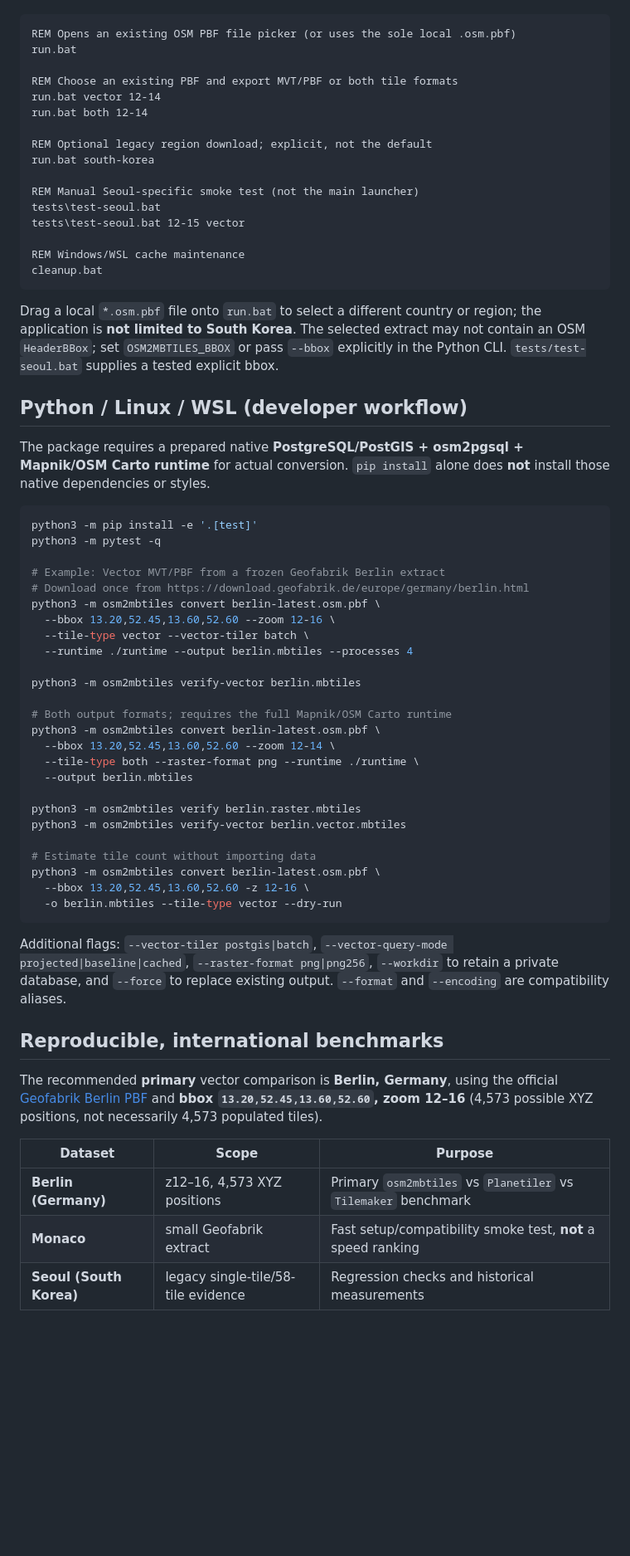
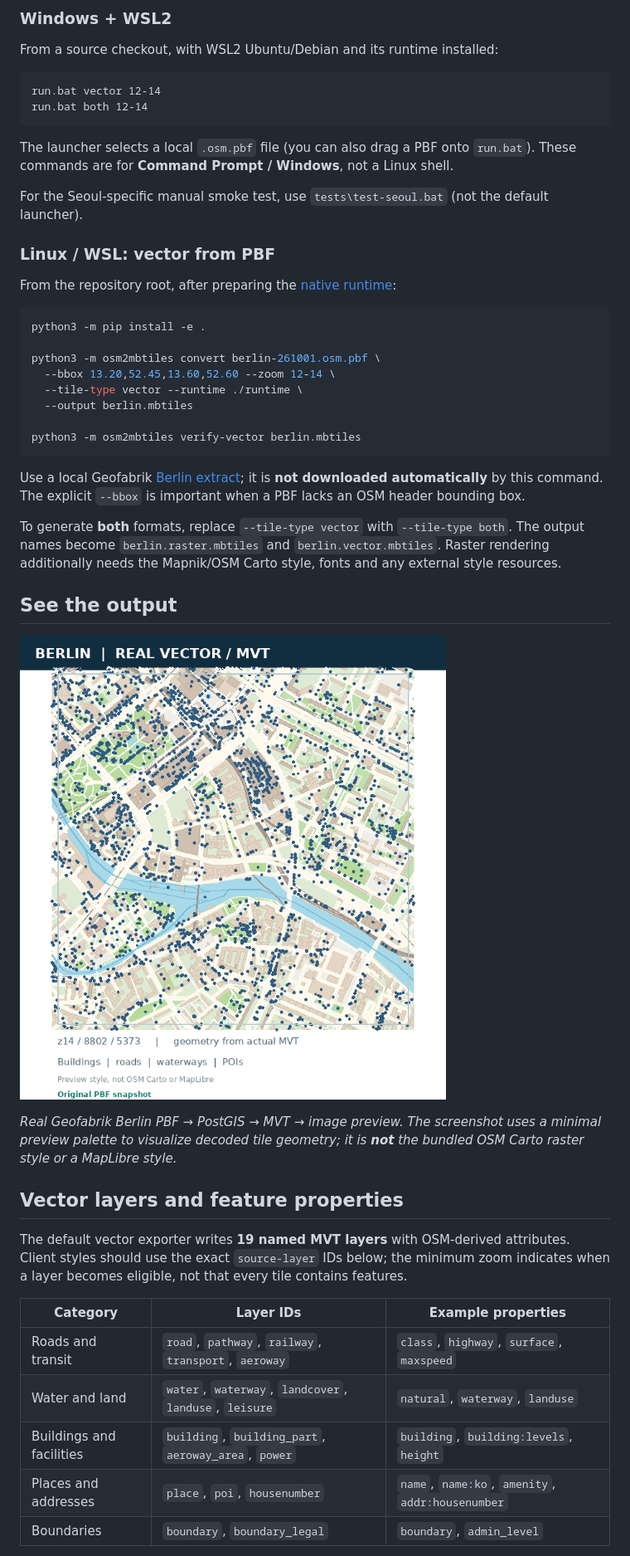
Before and after one commit to rydolabs/osm2mbtiles, a Markdown page: README.md, the part around one of its changes. Shown at 83% size. GitHub-like rendering; pictures changed too: docs/assets/berlin-vector-preview.png (added); blank space fills up the shorter version.

````diff
--- a/README.md
+++ b/README.md
@@ -24,66 +38,50 @@ Prerequisites: Windows 10/11, working **WSL2 Ubuntu/Debian**, PowerShell, intern
+### Windows + WSL2
+
+From a source checkout, with WSL2 Ubuntu/Debian and its runtime installed:
 
 ```bat
-REM Opens an existing OSM PBF file picker (or uses the sole local .osm.pbf)
-run.bat
-
-REM Choose an existing PBF and export MVT/PBF or both tile formats
 run.bat vector 12-14
 run.bat both 12-14
-
-REM Optional legacy region download; explicit, not the default
-run.bat south-korea
-
-REM Manual Seoul-specific smoke test (not the main launcher)
-tests\test-seoul.bat
-tests\test-seoul.bat 12-15 vector
-
-REM Windows/WSL cache maintenance
-cleanup.bat
 ```
 
-Drag a local `*.osm.pbf` file onto `run.bat` to select a different country or region; the application is **not limited to South Korea**. The selected extract may not contain an OSM `HeaderBBox`; set `OSM2MBTILES_BBOX` or pass `--bbox` explicitly in the Python CLI. `tests/test-seoul.bat` supplies a tested explicit bbox.
+The launcher selects a local `.osm.pbf` file (you can also drag a PBF onto `run.bat`). These commands are for **Command Prompt / Windows**, not a Linux shell.
 
-## Python / Linux / WSL (developer workflow)
+For the Seoul-specific manual smoke test, use `tests\test-seoul.bat` (not the default launcher).
 
-The package requires a prepared native **PostgreSQL/PostGIS + osm2pgsql + Mapnik/OSM Carto runtime** for actual conversion. `pip install` alone does **not** install those native dependencies or styles.
+### Linux / WSL: vector from PBF
+
+From the repository root, after preparing the [native runtime](#requirements):
 
 ```bash
-python3 -m pip install -e '.[test]'
-python3 -m pytest -q
+python3 -m pip install -e .
 
-# Example: Vector MVT/PBF from a frozen Geofabrik Berlin extract
-# Download once from https://download.geofabrik.de/europe/germany/berlin.html
-python3 -m osm2mbtiles convert berlin-latest.osm.pbf \
-  --bbox 13.20,52.45,13.60,52.60 --zoom 12-16 \
-  --tile-type vector --vector-tiler batch \
-  --runtime ./runtime --output berlin.mbtiles --processes 4
+python3 -m osm2mbtiles convert berlin-261001.osm.pbf \
+  --bbox 13.20,52.45,13.60,52.60 --zoom 12-14 \
+  --tile-type vector --runtime ./runtime \
+  --output berlin.mbtiles
 
 python3 -m osm2mbtiles verify-vector berlin.mbtiles
-
-# Both output formats; requires the full Mapnik/OSM Carto runtime
-python3 -m osm2mbtiles convert berlin-latest.osm.pbf \
-  --bbox 13.20,52.45,13.60,52.60 --zoom 12-14 \
-  --tile-type both --raster-format png --runtime ./runtime \
-  --output berlin.mbtiles
-
-python3 -m osm2mbtiles verify berlin.raster.mbtiles
-python3 -m osm2mbtiles verify-vector berlin.vector.mbtiles
-
-# Estimate tile count without importing data
-python3 -m osm2mbtiles convert berlin-latest.osm.pbf \
-  --bbox 13.20,52.45,13.60,52.60 -z 12-16 \
-  -o berlin.mbtiles --tile-type vector --dry-run
 ```
 
-Additional flags: `--vector-tiler postgis|batch`, `--vector-query-mode projected|baseline|cached`, `--raster-format png|png256`, `--workdir` to retain a private database, and `--force` to replace existing output. `--format` and `--encoding` are compatibility aliases.
+Use a local Geofabrik [Berlin extract](https://download.geofabrik.de/europe/germany/berlin.html); it is **not downloaded automatically** by this command. The explicit `--bbox` is important when a PBF lacks an OSM header bounding box.
 
-## Reproducible, international benchmarks
+To generate **both** formats, replace `--tile-type vector` with `--tile-type both`. The output names become `berlin.raster.mbtiles` and `berlin.vector.mbtiles`. Raster rendering additionally needs the Mapnik/OSM Carto style, fonts and any external style resources.
 
-The recommended **primary** vector comparison is **Berlin, Germany**, using the official [Geofabrik Berlin PBF](https://download.geofabrik.de/europe/germany/berlin.html) and **bbox `13.20,52.45,13.60,52.60`, zoom 12–16** (4,573 possible XYZ positions, not necessarily 4,573 populated tiles).
+## See the output
 
-| Dataset | Scope | Purpose |
+![Real Berlin OSM PBF rendered from decoded PostGIS MVT tile features](docs/assets/berlin-vector-preview.png)
+
+*Real Geofabrik Berlin PBF → PostGIS → MVT → image preview. The screenshot uses a minimal preview palette to visualize decoded tile geometry; it is **not** the bundled OSM Carto raster style or a MapLibre style.*
+
+## Vector layers and feature properties
+
+The default vector exporter writes **19 named MVT layers** with OSM-derived attributes. Client styles should use the exact `source-layer` IDs below; the minimum zoom indicates when a layer becomes eligible, not that every tile contains features.
+
+| Category | Layer IDs | Example properties |
 |---|---|---|
-| **Berlin (Germany)** | z12–16, 4,573 XYZ positions | Primary `osm2mbtiles` vs `Planetiler` vs `Tilemaker` benchmark |
-| **Monaco** | small Geofabrik extract | Fast setup/compatibility smoke test, **not** a speed ranking |
-| **Seoul (South Korea)** | legacy single-tile/58-tile evidence | Regression checks and historical measurements |
+| Roads and transit | `road`, `pathway`, `railway`, `transport`, `aeroway` | `class`, `highway`, `surface`, `maxspeed` |
+| Water and land | `water`, `waterway`, `landcover`, `landuse`, `leisure` | `natural`, `waterway`, `landuse` |
+| Buildings and facilities | `building`, `building_part`, `aeroway_area`, `power` | `building`, `building:levels`, `height` |
+| Places and addresses | `place`, `poi`, `housenumber` | `name`, `name:ko`, `amenity`, `addr:housenumber` |
+| Boundaries | `boundary`, `boundary_legal` | `boundary`, `admin_level` |
 
````
Also changed, not shown: other parts of README.md (+67 -55 lines), README.ko.md (+16 -0 lines), docs/VECTOR-TILE-SCHEMA.md (added, +185 -0 lines), docs/assets/berlin-incremental-before-after.png (added), 3 other files.
